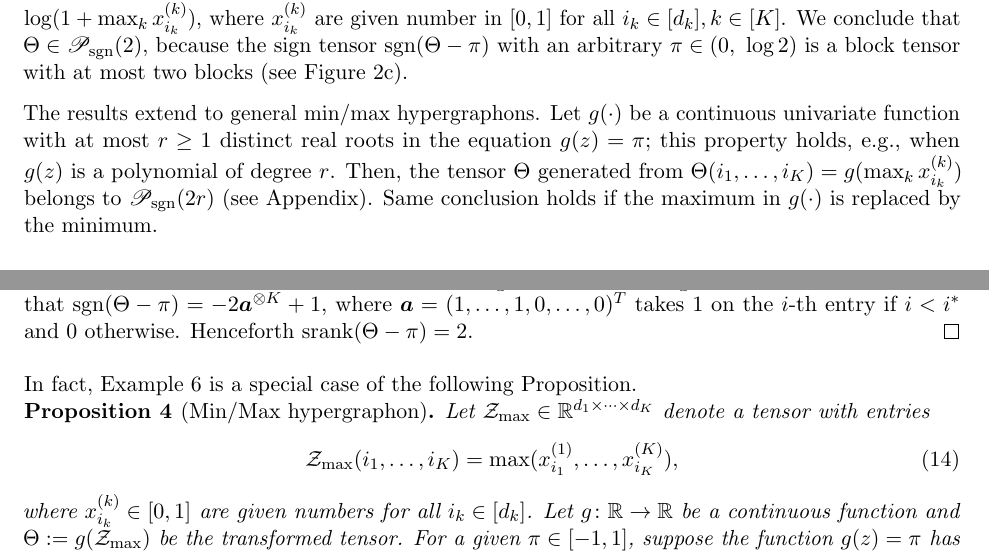
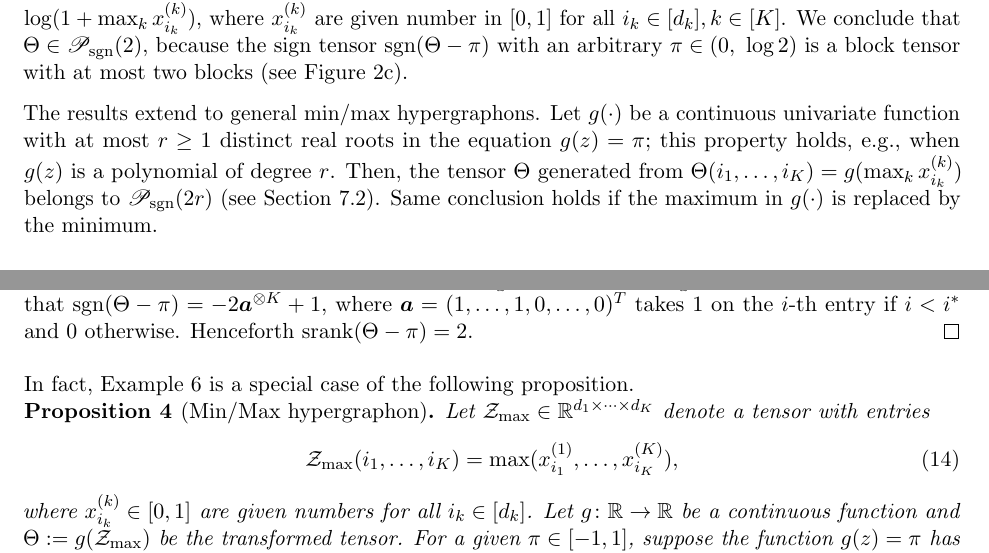
Before and after one commit to Miaoyanwang/signT, a LaTeX paper (signT_arxiv_v1.tex): two parts of pages 6 and 15 of 29, joined at a grey line, cut so that both start at the same text. Compiled offline with pdfLaTeX.

Commit message:
Add files via upload

```diff
--- a/signT_arxiv_v1.tex
+++ b/signT_arxiv_v1.tex
@@ -236,7 +236,7 @@ We show that the $r$-sign representable tensor family is a general model that in
 
 \begin{example}[Min/Max hypergraphon]\label{eq:example}Graphon is a popular nonparametric model for networks~\citep{chan2014consistent,xu2018rates}. Here we revisit the model introduced in Section~\ref{sec:intro} for generality. Let $\Theta$ be an order-$K$ tensor generated from the hypergraphon $\Theta(i_1,\ldots,i_K)=\log(1+\max_kx^{(k)}_{i_k})$, where $x^{(k)}_{i_k}$ are given number in $[0,1]$ for all $i_k\in[d_k], k\in[K]$. We conclude that $\Theta \in \caliP(2)$, because the sign tensor $\sign(\Theta-\pi)$ with an arbitrary $\pi\in(0,\ \log 2)$ is a block tensor with at most two blocks (see Figure~\ref{fig:demo}c).
 
-The results extend to general min/max hypergraphons. Let $g(\cdot)$ be a continuous univariate function with at most $r\geq 1$ distinct real roots in the equation $g(z)=\pi$; this property holds, e.g., when $g(z)$ is a polynomial of degree $r$. Then, the tensor $\Theta$ generated from $\Theta(i_1,\ldots,i_K)=g(\max_kx^{(k)}_{i_k})$ belongs to $\caliP(2r)$ (see Appendix). Same conclusion holds if the maximum in $g(\cdot)$ is replaced by the minimum.
+The results extend to general min/max hypergraphons. Let $g(\cdot)$ be a continuous univariate function with at most $r\geq 1$ distinct real roots in the equation $g(z)=\pi$; this property holds, e.g., when $g(z)$ is a polynomial of degree $r$. Then, the tensor $\Theta$ generated from $\Theta(i_1,\ldots,i_K)=g(\max_kx^{(k)}_{i_k})$ belongs to $\caliP(2r)$ (see Section~\ref{sec:high-rank}). Same conclusion holds if the maximum in $g(\cdot)$ is replaced by the minimum.
 \end{example}
 
 
@@ -547,7 +547,7 @@ where $i^*$ denotes the index that satisfies $\log(1+\frac{i^*-1}{d})<\pi\leq \l
 The equation~\eqref{eq:entrywise} implies that $\sign(\Theta-\pi)=-2\ma^{\otimes K}+1$, where $\ma=(1,\ldots,1,0,\ldots,0)^T$ takes 1 on the $i$-th entry if $i<i^*$ and 0 otherwise. Henceforth $\srank(\Theta-\pi)=2$.
 \end{proof}
 
-In fact, Example~\ref{example:max} is a special case of the following Proposition.
+In fact, Example~\ref{example:max} is a special case of the following proposition.
 
 \begin{prop}[Min/Max hypergraphon] Let $\tZ_{\max}\in\mathbb{R}^{d_1\times \cdots \times d_K}$ denote a tensor with entries
 \begin{equation}\label{eq:max}
```
Also changed, not shown: signT_arxiv_v1.pdf, signT_arxiv_v1.tex (4 more changed lines).
